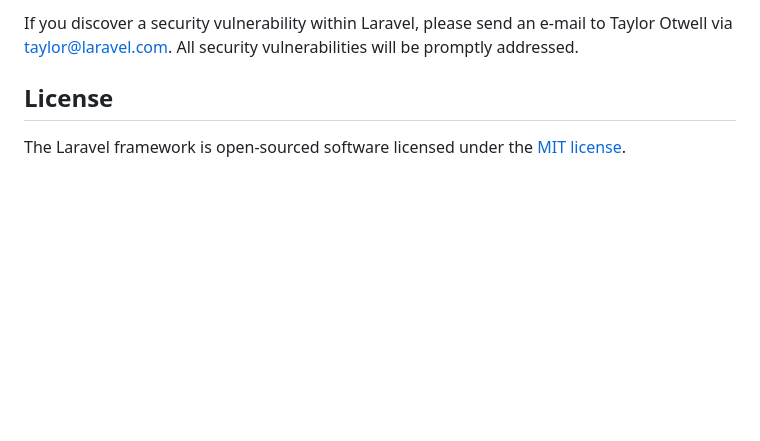
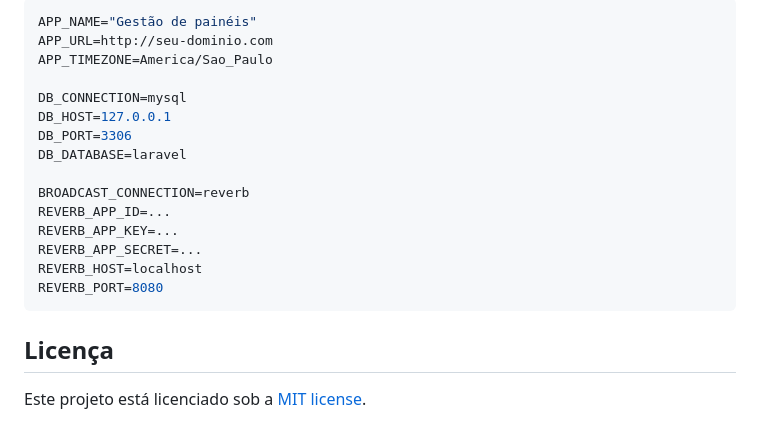
Before and after one commit to devpaulopaixao/filament-admin, a Markdown page: README.md, the part around one of its changes. GitHub-like rendering; blank space fills up the shorter version.

````diff
--- a/README.md
+++ b/README.md
@@ -61,6 +78,22 @@ In order to ensure that the Laravel community is welcoming to all, please review
 
-If you discover a security vulnerability within Laravel, please send an e-mail to Taylor Otwell via [taylor@laravel.com](mailto:taylor@laravel.com). All security vulnerabilities will be promptly addressed.
+```env
+APP_NAME="Gestão de painéis"
+APP_URL=http://seu-dominio.com
+APP_TIMEZONE=America/Sao_Paulo
 
-## License
+DB_CONNECTION=mysql
+DB_HOST=127.0.0.1
+DB_PORT=3306
+DB_DATABASE=laravel
 
-The Laravel framework is open-sourced software licensed under the [MIT license](https://opensource.org/licenses/MIT).
+BROADCAST_CONNECTION=reverb
+REVERB_APP_ID=...
+REVERB_APP_KEY=...
+REVERB_APP_SECRET=...
+REVERB_HOST=localhost
+REVERB_PORT=8080
+```
+
+## Licença
+
+Este projeto está licenciado sob a [MIT license](https://opensource.org/licenses/MIT).
````
Also changed, not shown: other parts of README.md (+59 -42 lines).
